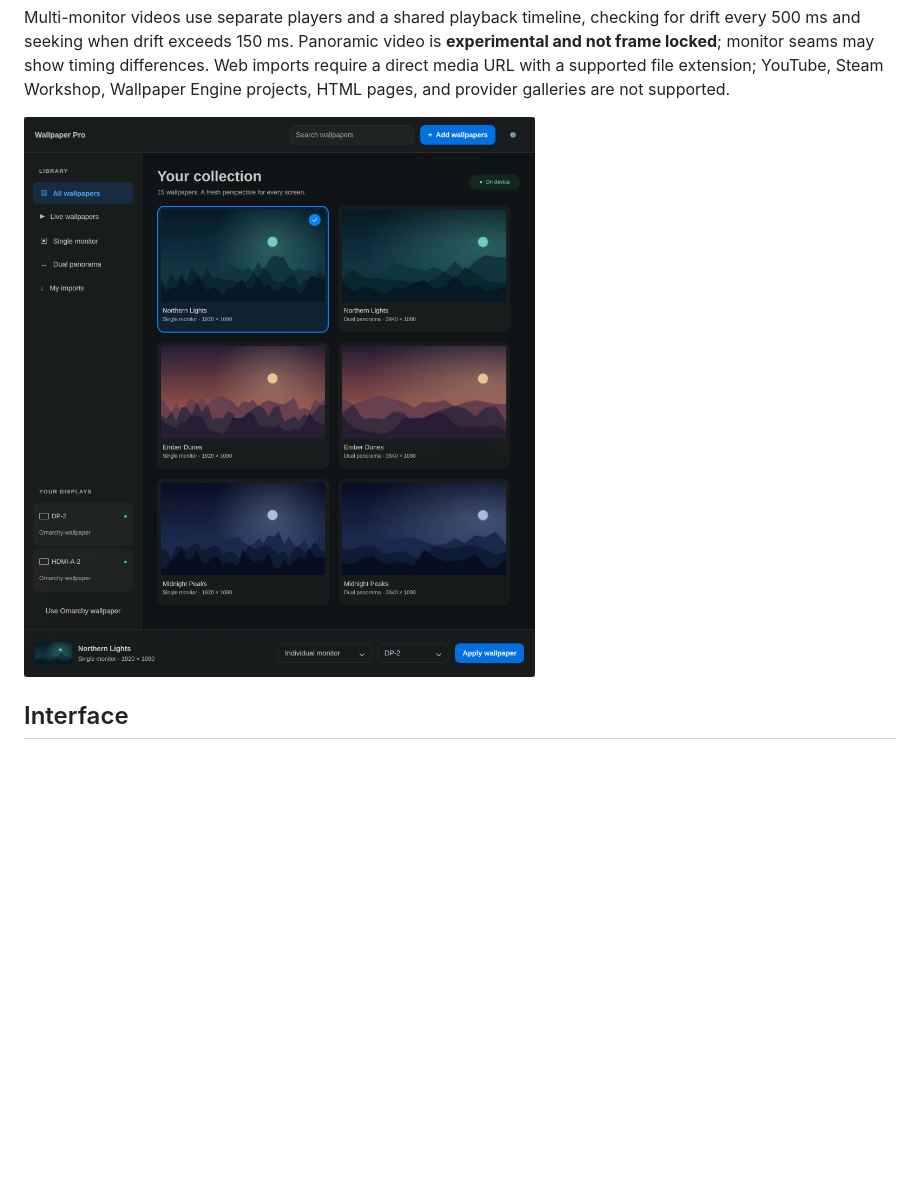
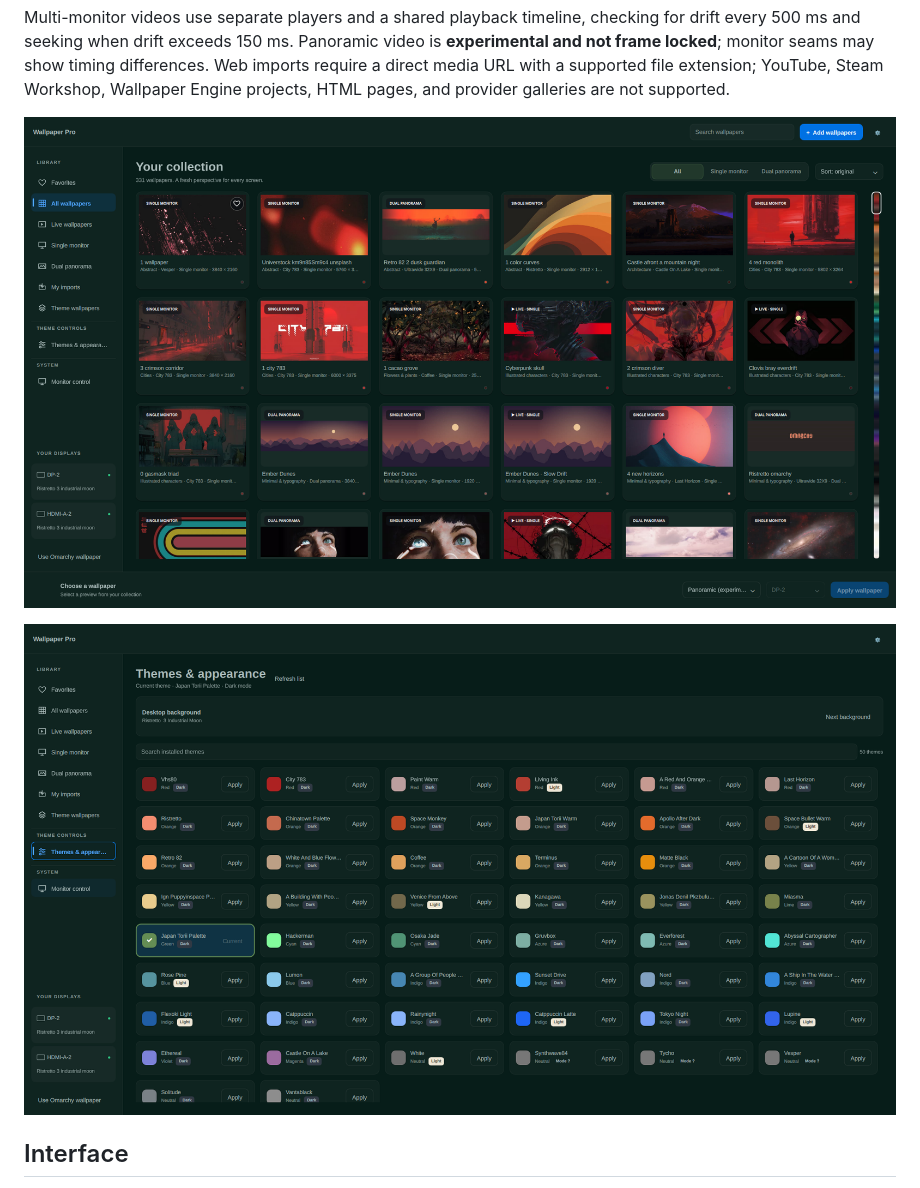
Before and after one commit to BraveHart911/wallpaper-pro, a Markdown page: README.md, the part around the change. GitHub-like rendering; pictures changed too: docs/images/library.png, docs/images/themes-appearance.png (added); blank space fills up the shorter version.

Commit message:
Refresh Wallpaper Pro README screenshots

```diff
--- a/README.md
+++ b/README.md
@@ -29,7 +29,9 @@ An Omarchy shell plugin for a personal image and live wallpaper collection.
 
 Multi-monitor videos use separate players and a shared playback timeline, checking for drift every 500 ms and seeking when drift exceeds 150 ms. Panoramic video is **experimental and not frame locked**; monitor seams may show timing differences. Web imports require a direct media URL with a supported file extension; YouTube, Steam Workshop, Wallpaper Engine projects, HTML pages, and provider galleries are not supported.
 
-![Wallpaper Pro starter library with single-monitor and dual-panorama wallpapers](docs/images/library.png)
+![Wallpaper Pro gallery with individual wallpapers, panoramic art, live videos, and color sorting](docs/images/library.png)
+
+![Wallpaper Pro full-page theme picker with color indicators and light/dark labels](docs/images/themes-appearance.png)
 
 ## Interface
 
```
Also changed, not shown: docs/RELEASE.md (+2 -1 lines), docs/images/manager.png (deleted).
